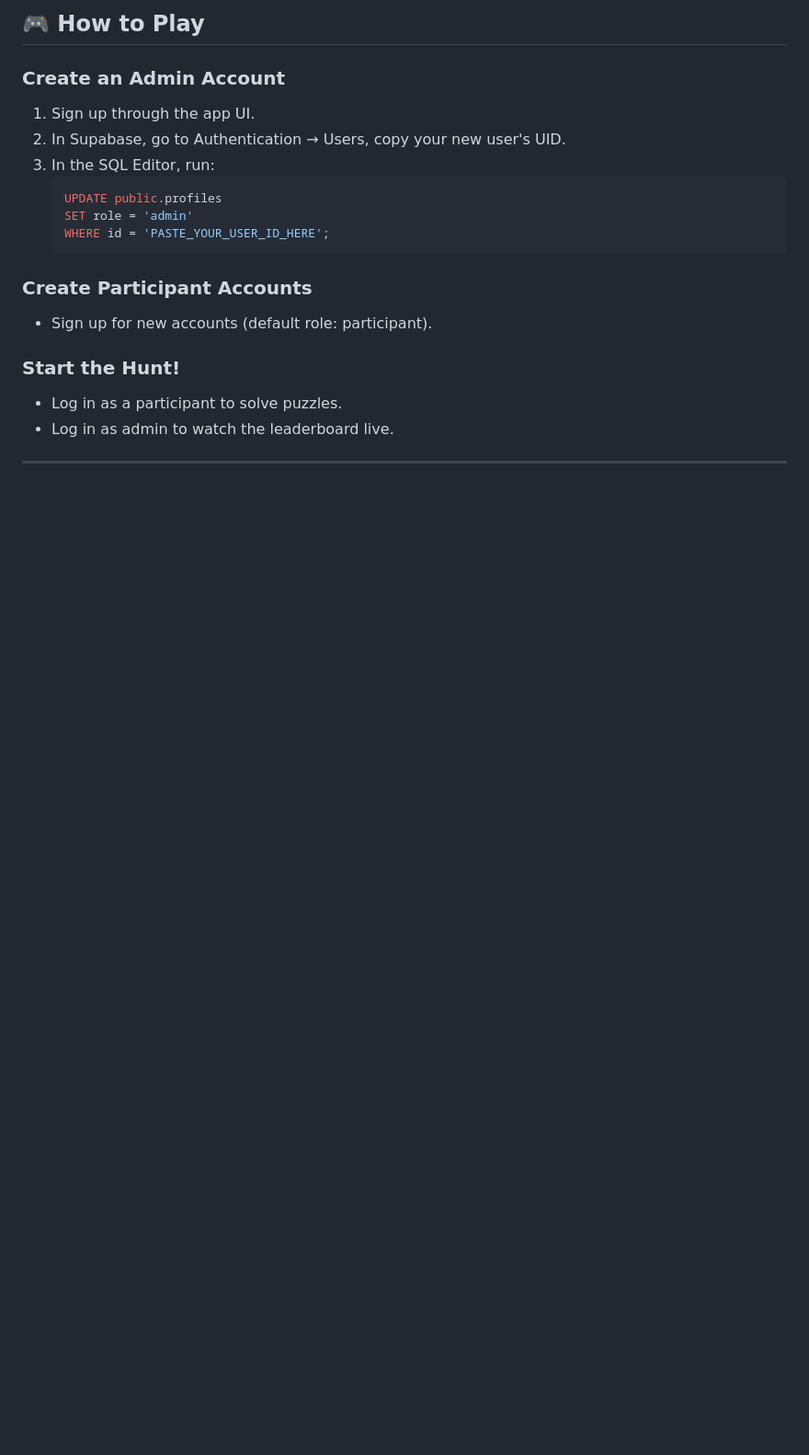
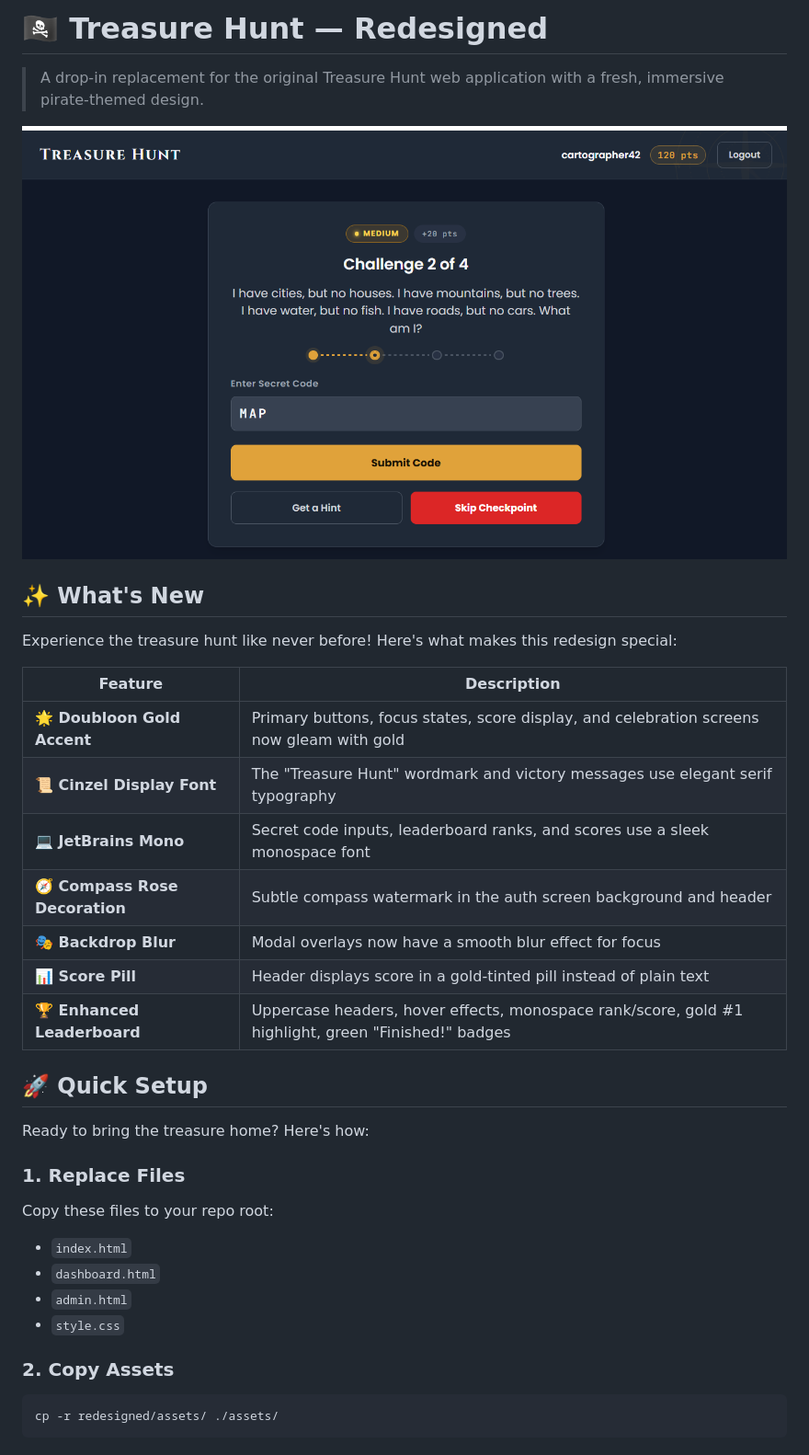
Before and after one commit to Shanmuk4622/Treasure-Hunt, a Markdown page: Readme.md, the part around one of its changes. Shown at 92% size. Drawn GitHub-style; pictures changed too: image1.png (added); blank space fills up the shorter version.

Commit message:
Fresh push - all files

````diff
--- a/Readme.md
+++ b/Readme.md
@@ -1,18 +1,36 @@
-## 🎮 How to Play
+# 🏴‍☠️ Treasure Hunt — Redesigned
 
-### Create an Admin Account
-1. Sign up through the app UI.
-2. In Supabase, go to Authentication → Users, copy your new user's UID.
-3. In the SQL Editor, run:
-    ```sql
-    UPDATE public.profiles
-    SET role = 'admin'
-    WHERE id = 'PASTE_YOUR_USER_ID_HERE';
-    ```
+> A drop-in replacement for the original Treasure Hunt web application with a fresh, immersive pirate-themed design.
 
-### Create Participant Accounts
-- Sign up for new accounts (default role: participant).
+![Treasure Hunt Preview](image1.png)
 
-### Start the Hunt!
-- Log in as a participant to solve puzzles.
-- Log in as admin to watch the leaderboard live.
+## ✨ What's New
+
+Experience the treasure hunt like never before! Here's what makes this redesign special:
+
+| Feature | Description |
+|---------|-------------|
+| **🌟 Doubloon Gold Accent** | Primary buttons, focus states, score display, and celebration screens now gleam with gold |
+| **📜 Cinzel Display Font** | The "Treasure Hunt" wordmark and victory messages use elegant serif typography |
+| **💻 JetBrains Mono** | Secret code inputs, leaderboard ranks, and scores use a sleek monospace font |
+| **🧭 Compass Rose Decoration** | Subtle compass watermark in the auth screen background and header |
+| **🎭 Backdrop Blur** | Modal overlays now have a smooth blur effect for focus |
+| **📊 Score Pill** | Header displays score in a gold-tinted pill instead of plain text |
+| **🏆 Enhanced Leaderboard** | Uppercase headers, hover effects, monospace rank/score, gold #1 highlight, green "Finished!" badges |
+
+## 🚀 Quick Setup
+
+Ready to bring the treasure home? Here's how:
+
+### 1. Replace Files
+Copy these files to your repo root:
+- `index.html`
+- `dashboard.html`
+- `admin.html`
+- `style.css`
+
+### 2. Copy Assets
+```bash
+cp -r redesigned/assets/ ./assets/
+```
+
````
Also changed, not shown: other parts of Readme.md (+39 -99 lines), README.md (added, +18 -0 lines), 9 other files.
